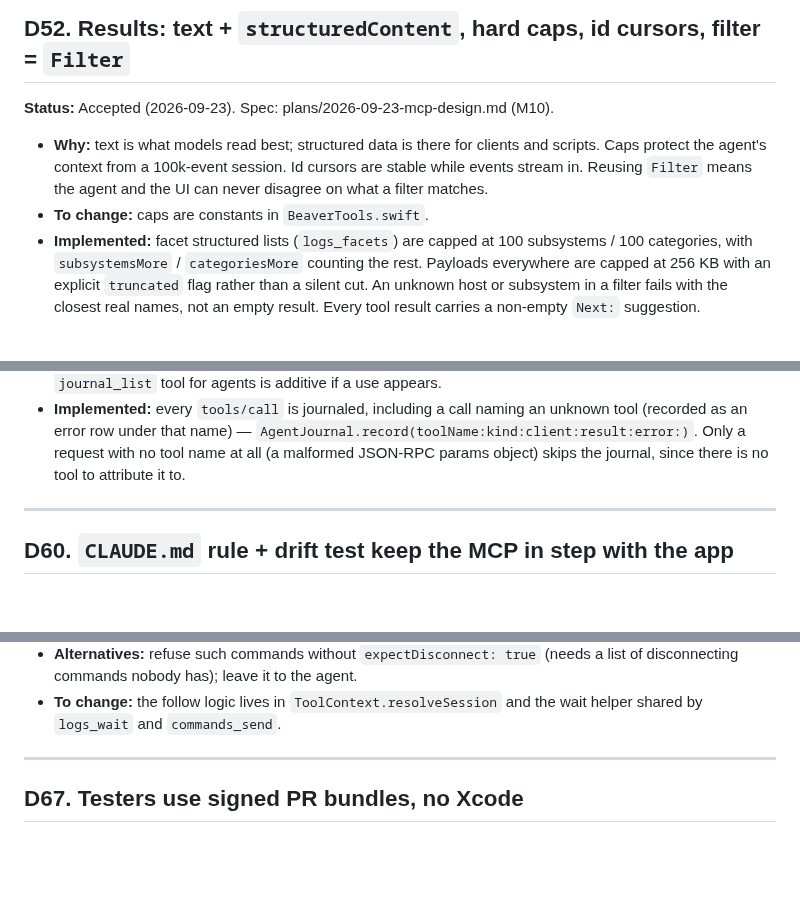
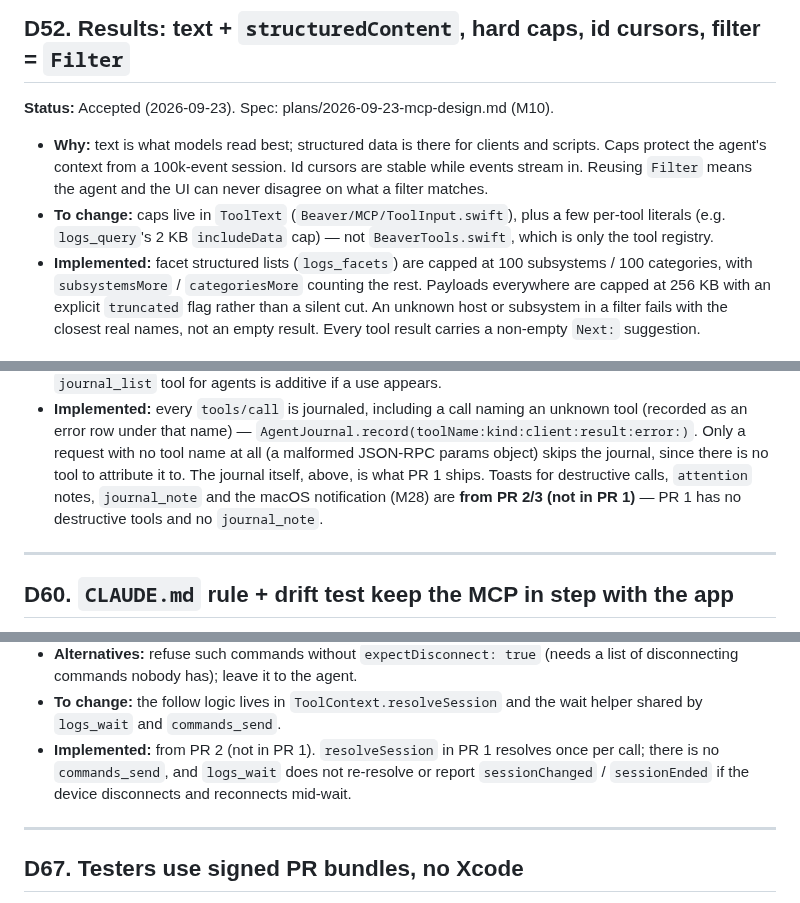
Before and after one commit to applicaster/Beaver, a Markdown page: DECISIONS.md, 3 parts joined by grey strips. Drawn GitHub-style; blank space fills up the shorter version.

Commit message:
docs: correct D52's cap location, flag PR1-doesn't-have-it decisions
D52 pointed at BeaverTools.swift for the size caps; they're in
ToolText (Beaver/MCP/ToolInput.swift), plus a few per-tool literals —
BeaverTools.swift is only the tool registry.

D54 (ui_*), D59 (toasts/attention notes/journal_note/notifications),
D66 (sessionChanged across reconnects), D68 (macOS notifications) and
D69 (watches) read as already-shipped behavior but describe PR 2/3
work; each gets a one-line "Implemented: from PR 2/3 (not in PR 1)."
note so they aren't mistaken for what PR 1 actually does.

Co-Authored-By: Claude Opus 5.5 <noreply@anthropic.com>

```diff
--- a/DECISIONS.md
+++ b/DECISIONS.md
@@ -2115,7 +2115,9 @@ won't decode, and the feed starts unfiltered once.
   100k-event session. Id cursors are stable while events stream in.
   Reusing `Filter` means the agent and the UI can never disagree on
   what a filter matches.
-- **To change:** caps are constants in `BeaverTools.swift`.
+- **To change:** caps live in `ToolText` (`Beaver/MCP/ToolInput.swift`),
+  plus a few per-tool literals (e.g. `logs_query`'s 2 KB `includeData`
+  cap) — not `BeaverTools.swift`, which is only the tool registry.
 - **Implemented:** facet structured lists (`logs_facets`) are capped
   at 100 subsystems / 100 categories, with `subsystemsMore` /
   `categoriesMore` counting the rest. Payloads everywhere are capped
@@ -2243,7 +2248,10 @@ won't decode, and the feed starts unfiltered once.
   — `AgentJournal.record(toolName:kind:client:result:error:)`. Only a
   request with no tool name at all (a malformed JSON-RPC params
   object) skips the journal, since there is no tool to attribute it
-  to.
+  to. The journal itself, above, is what PR 1 ships. Toasts for
+  destructive calls, `attention` notes, `journal_note` and the macOS
+  notification (M28) are **from PR 2/3 (not in PR 1)** — PR 1 has no
+  destructive tools and no `journal_note`.
 
 ---
 
@@ -2353,6 +2361,10 @@ won't decode, and the feed starts unfiltered once.
 - **To change:** the follow logic lives in
   `ToolContext.resolveSession` and the wait helper shared by
   `logs_wait` and `commands_send`.
+- **Implemented:** from PR 2 (not in PR 1). `resolveSession` in PR 1
+  resolves once per call; there is no `commands_send`, and `logs_wait`
+  does not re-resolve or report `sessionChanged` / `sessionEnded` if
+  the device disconnects and reconnects mid-wait.
 
 ---
 
```
Also changed, not shown: other parts of DECISIONS.md (+8 -0 lines).
